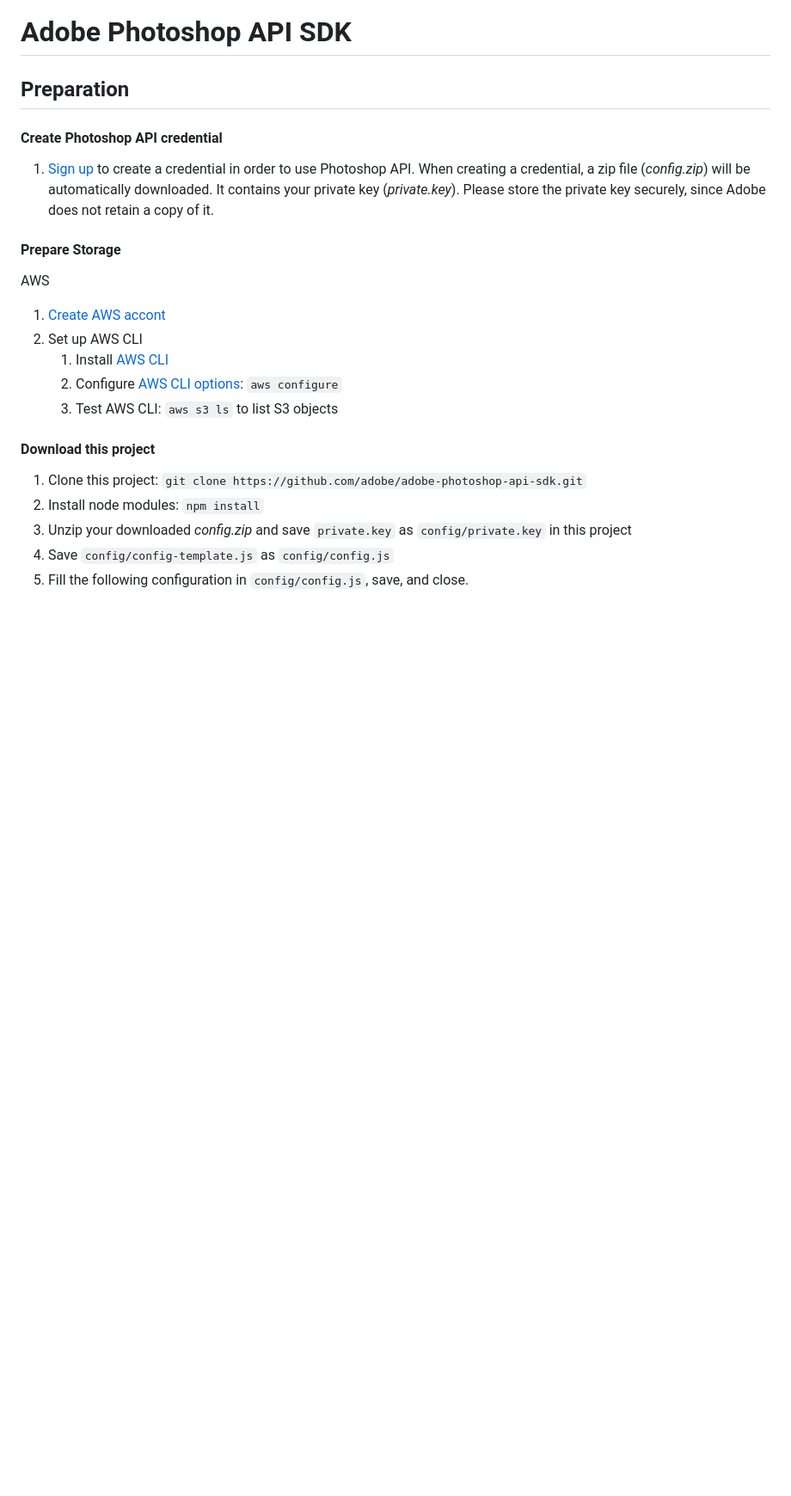
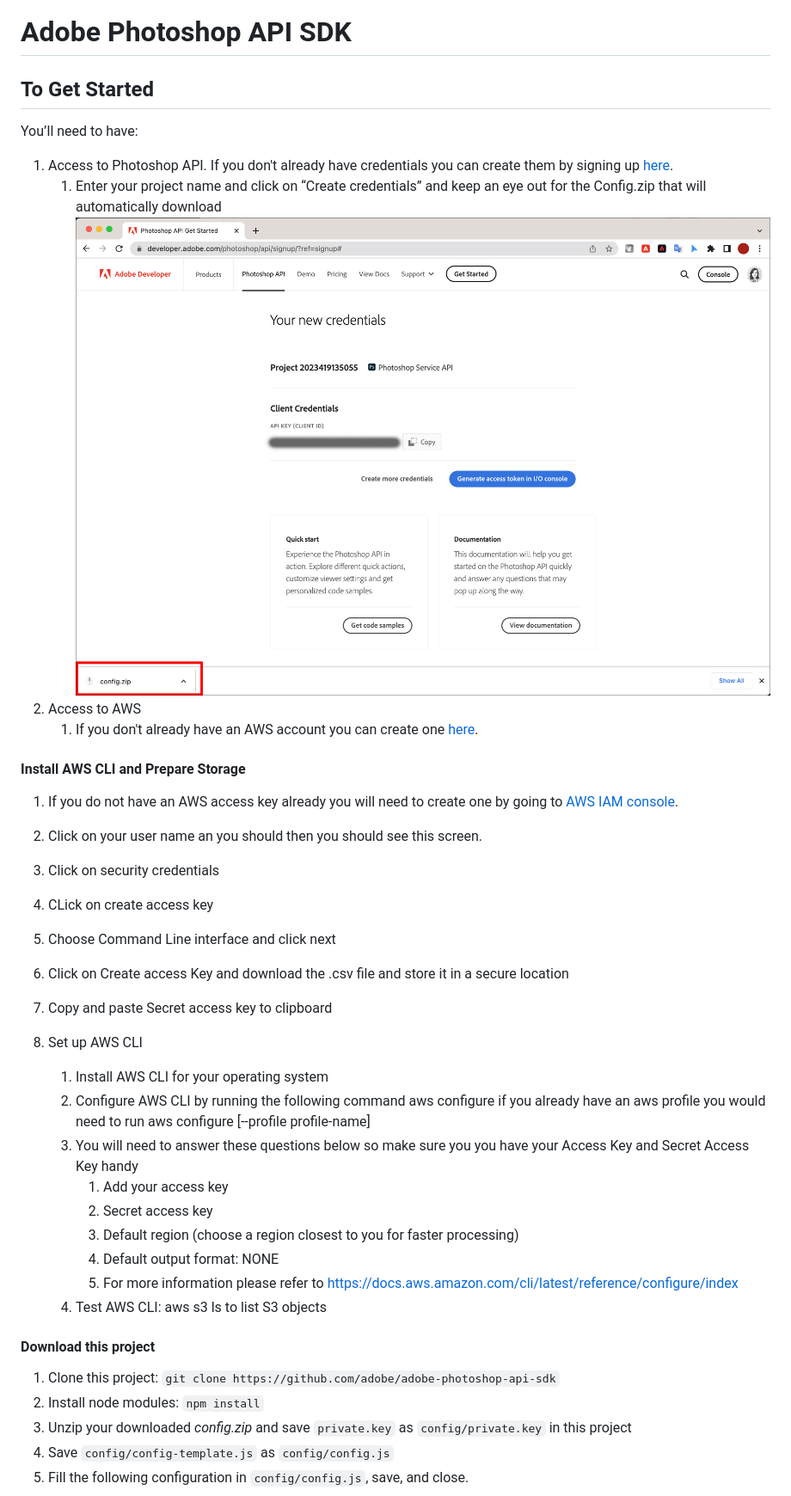
Before and after one commit to adobe/adobe-photoshop-api-sdk, a Markdown page: README.md, the part around the change. Shown: that part at 86% size. GitHub-like rendering; pictures changed too: docs/configzip.jpg (added); blank space fills up the shorter version.

Commit message:
updated readme and added a screenshot.

```diff
--- a/README.md
+++ b/README.md
@@ -1,24 +1,39 @@
 # Adobe Photoshop API SDK
 
-## Preparation
+## To Get Started
 
-#### Create Photoshop API credential
+You’ll need to have:
 
-1. [Sign up](https://developer.adobe.com/photoshop/api/signup/?ref=signup) to create a credential in order to use Photoshop API. When creating a credential, a zip file (_config.zip_) will be automatically downloaded. It contains your private key (_private.key_). Please store the private key securely, since Adobe does not retain a copy of it.
+1. Access to Photoshop API. If you don't already have credentials you can create them by signing up [here](https://developer.adobe.com/photoshop/api/signup/?ref=signup).
+   1. Enter your project name and click on “Create credentials” and keep an eye out for the   Config.zip that will automatically download
+   ![](docs/configzip.jpg)
+1. Access to AWS
+   1. If you don't already have an AWS account you can create one [here](https://docs.aws.amazon.com/rekognition/latest/dg/setting-up.html).
 
-#### Prepare Storage
+#### Install AWS CLI and Prepare Storage
 
-AWS
+1. If you do not have an AWS access key already you will need to create one by going to [AWS IAM console](https://us-east-1.console.aws.amazon.com/iamv2/home?region=us-west-2#/users).
 
-1. [Create AWS accont](https://docs.aws.amazon.com/rekognition/latest/dg/setting-up.html)
+1. Click on your user name an you should then you should see this screen.
+1. Click on security credentials
+1. CLick on create access key
+1. Choose Command Line interface and click next
+1. Click on Create access Key and download the .csv file and store it in a secure location
+1. Copy and paste Secret access key to clipboard
 1. Set up AWS CLI
-   1. Install [AWS CLI](https://docs.aws.amazon.com/cli/latest/userguide/getting-started-install.html)
-   1. Configure [AWS CLI options](https://docs.aws.amazon.com/cli/latest/reference/configure/index.html): `aws configure`
-   1. Test AWS CLI: `aws s3 ls` to list S3 objects
+   1. Install AWS CLI for your operating system
+   1. Configure AWS CLI by running the following command  aws configure if you already have an aws profile you would need to run aws configure [--profile profile-name]
+   1. You will need to answer these questions below so make sure you you have your Access Key and Secret Access Key handy
+      1. Add your access key
+      1. Secret access key
+      1. Default region (choose a region closest to you for faster processing)
+      1. Default output format: NONE
+      1. For more information please refer to https://docs.aws.amazon.com/cli/latest/reference/configure/index
+   1. Test AWS CLI: aws s3 ls to list S3 objects
 
 #### Download this project
 
-1. Clone this project: `git clone https://github.com/adobe/adobe-photoshop-api-sdk.git`
+1. Clone this project: `git clone https://github.com/adobe/adobe-photoshop-api-sdk`
 1. Install node modules: `npm install`
 1. Unzip your downloaded _config.zip_ and save `private.key` as `config/private.key` in this project
 1. Save `config/config-template.js` as `config/config.js`
```
